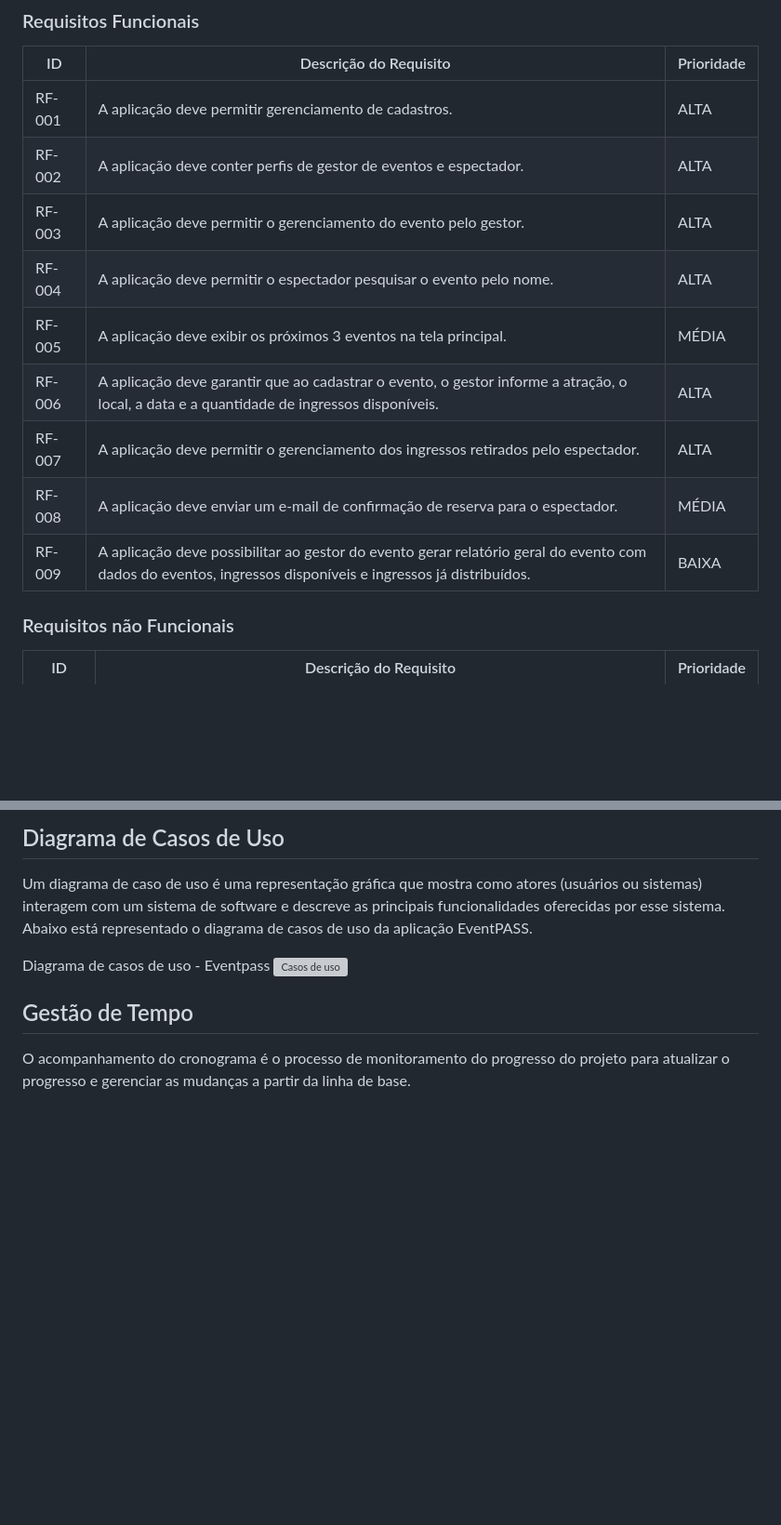
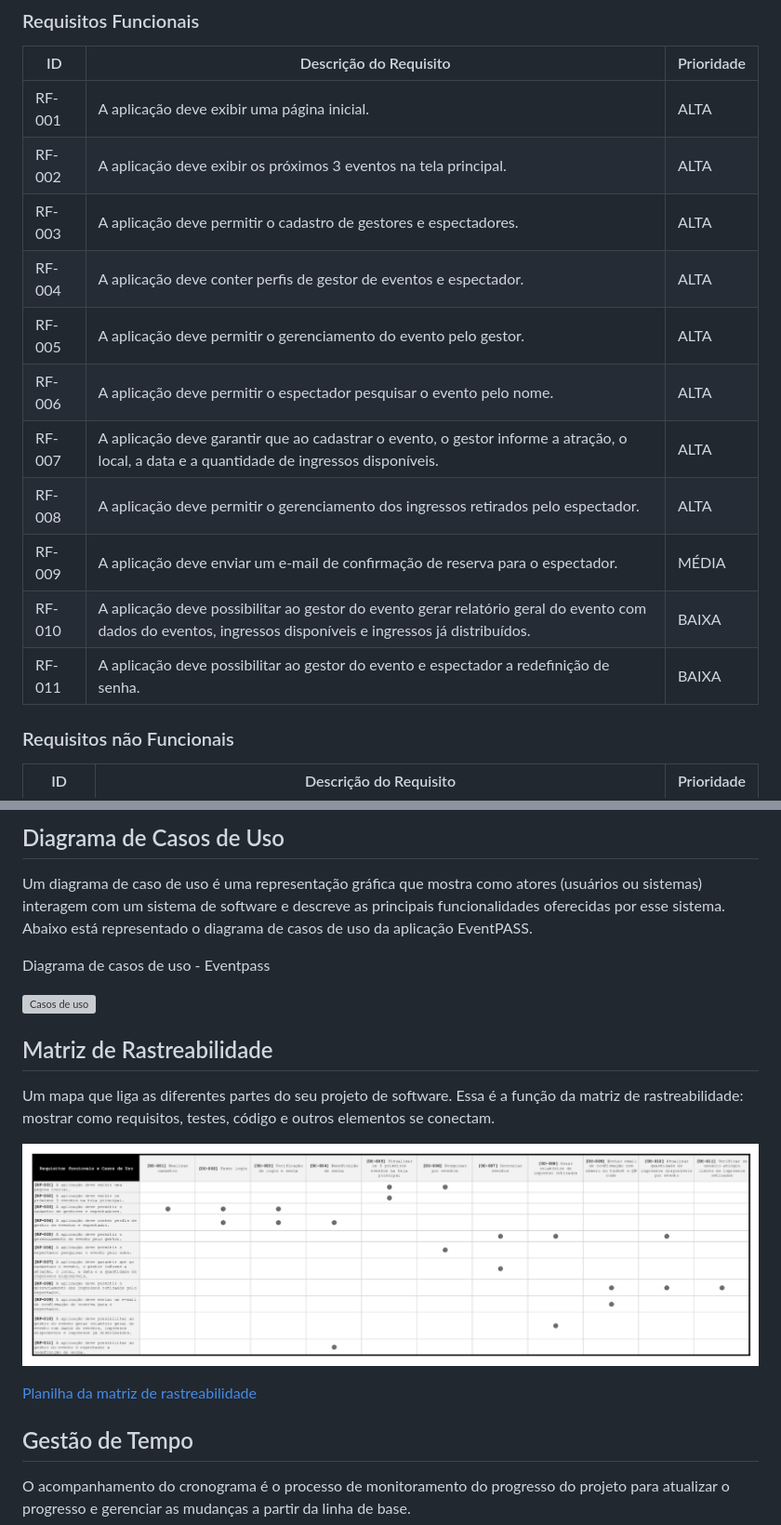
Before and after one commit to ICEI-PUC-Minas-PMV-ADS/pmv-ads-2024-1-e3-proj-mov-t4-eventpass, a Markdown page: docs/02-Especificação do Projeto.md, 2 parts joined by grey strips. Shown: that part at 93% size. Rendered like a GitHub page; pictures changed too: docs/img/matriz-rastreabilidade.png (added); blank space fills up the shorter version; grey boxes are pictures that could not be loaded.

Commit message:
Adiciona Matriz de rastreabilidade

```diff
--- a/docs/02-Especificação do Projeto.md
+++ b/docs/02-Especificação do Projeto.md
@@ -49,15 +70,17 @@ Os requisitos não funcionais não impedem o funcionamento da aplicação e est
 
 | ID     | Descrição do Requisito                                                                                                                                     | Prioridade |
 | ------ | ---------------------------------------------------------------------------------------------------------------------------------------------------------- | ---------- |
-| RF-001 | A aplicação deve permitir gerenciamento de cadastros.                                                                                                      | ALTA       |
-| RF-002 | A aplicação deve conter perfis de gestor de eventos e espectador.                                                                                          | ALTA       |
-| RF-003 | A aplicação deve permitir o gerenciamento do evento pelo gestor.                                                                                           | ALTA       |
-| RF-004 | A aplicação deve permitir o espectador pesquisar o evento pelo nome.                                                                                       | ALTA       |
-| RF-005 | A aplicação deve exibir os próximos 3 eventos na tela principal.                                                                                           | MÉDIA      |
-| RF-006 | A aplicação deve garantir que ao cadastrar o evento, o gestor informe a atração, o local, a data e a quantidade de ingressos disponíveis.                  | ALTA       |
-| RF-007 | A aplicação deve permitir o gerenciamento dos ingressos retirados pelo espectador.                                                                         | ALTA       |
-| RF-008 | A aplicação deve enviar um e-mail de confirmação de reserva para o espectador.                                                                             | MÉDIA      |
-| RF-009 | A aplicação deve possibilitar ao gestor do evento gerar relatório geral do evento com dados do eventos, ingressos disponíveis e ingressos já distribuídos. | BAIXA      |
+| RF-001 | A aplicação deve exibir uma página inicial.                                                                                                                | ALTA       |
+| RF-002 | A aplicação deve exibir os próximos 3 eventos na tela principal.                                                                                           | ALTA      |
+| RF-003 | A aplicação deve permitir o cadastro de gestores e espectadores.                                                                                           | ALTA       |
+| RF-004 | A aplicação deve conter perfis de gestor de eventos e espectador.                                                                                          | ALTA       |
+| RF-005 | A aplicação deve permitir o gerenciamento do evento pelo gestor.                                                                                           | ALTA       |
+| RF-006 | A aplicação deve permitir o espectador pesquisar o evento pelo nome.                                                                                       | ALTA       |
+| RF-007 | A aplicação deve garantir que ao cadastrar o evento, o gestor informe a atração, o local, a data e a quantidade de ingressos disponíveis.                  | ALTA       |
+| RF-008 | A aplicação deve permitir o gerenciamento dos ingressos retirados pelo espectador.                                                                         | ALTA       |
+| RF-009 | A aplicação deve enviar um e-mail de confirmação de reserva para o espectador.                                                                             | MÉDIA      |
+| RF-010 | A aplicação deve possibilitar ao gestor do evento gerar relatório geral do evento com dados do eventos, ingressos disponíveis e ingressos já distribuídos. | BAIXA      |
+| RF-011 | A aplicação deve possibilitar ao gestor do evento e espectador a redefinição de senha. | BAIXA      |
 
 ### Requisitos não Funcionais
 
@@ -99,7 +122,16 @@ O projeto está restrito pelos itens apresentados na tabela a seguir.
 Um diagrama de caso de uso é uma representação gráfica que mostra como atores (usuários ou sistemas) interagem com um sistema de software e descreve as principais funcionalidades oferecidas por esse sistema. Abaixo está representado o diagrama de casos de uso da aplicação EventPASS.
 
 Diagrama de casos de uso - Eventpass
+
 ![Casos de uso](img/diagramaCasoDeUso.svg)
+
+## Matriz de Rastreabilidade
+
+Um mapa que liga as diferentes partes do seu projeto de software. Essa é a função da matriz de rastreabilidade: mostrar como requisitos, testes, código e outros elementos se conectam.
+
+![Matriz de Rastreabilidade](img/matriz-rastreabilidade.png)
+
+[Planilha da matriz de rastreabilidade](https://docs.google.com/spreadsheets/d/1i9YdljaMsSj78sXelSdsZjyGHYDCyhwvTVoLRVwG2jE/edit?usp=sharing)
 
 ## Gestão de Tempo
 
```
Also changed, not shown: other parts of docs/02-Especificação do Projeto.md (+59 -38 lines), 1 other file.
